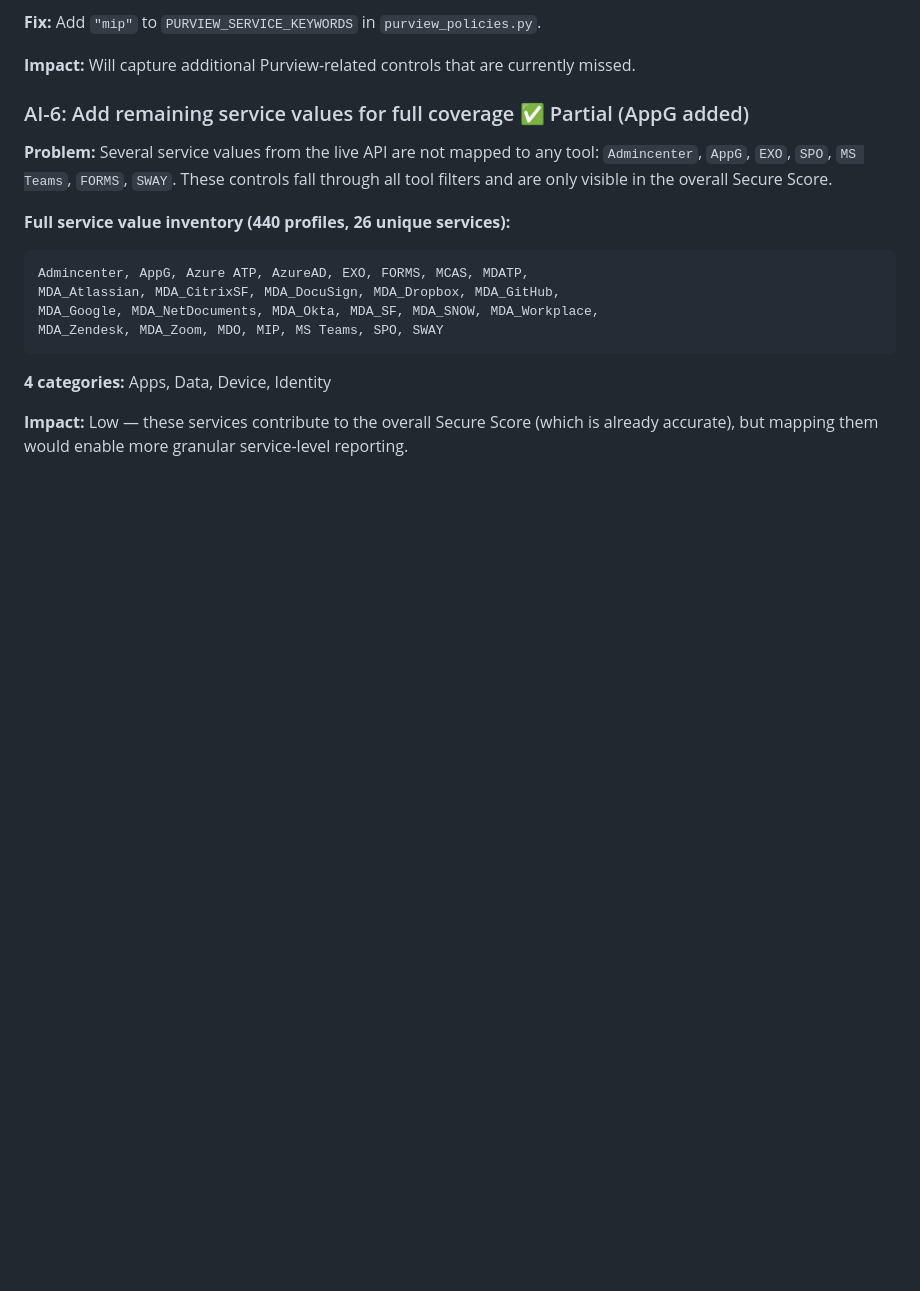
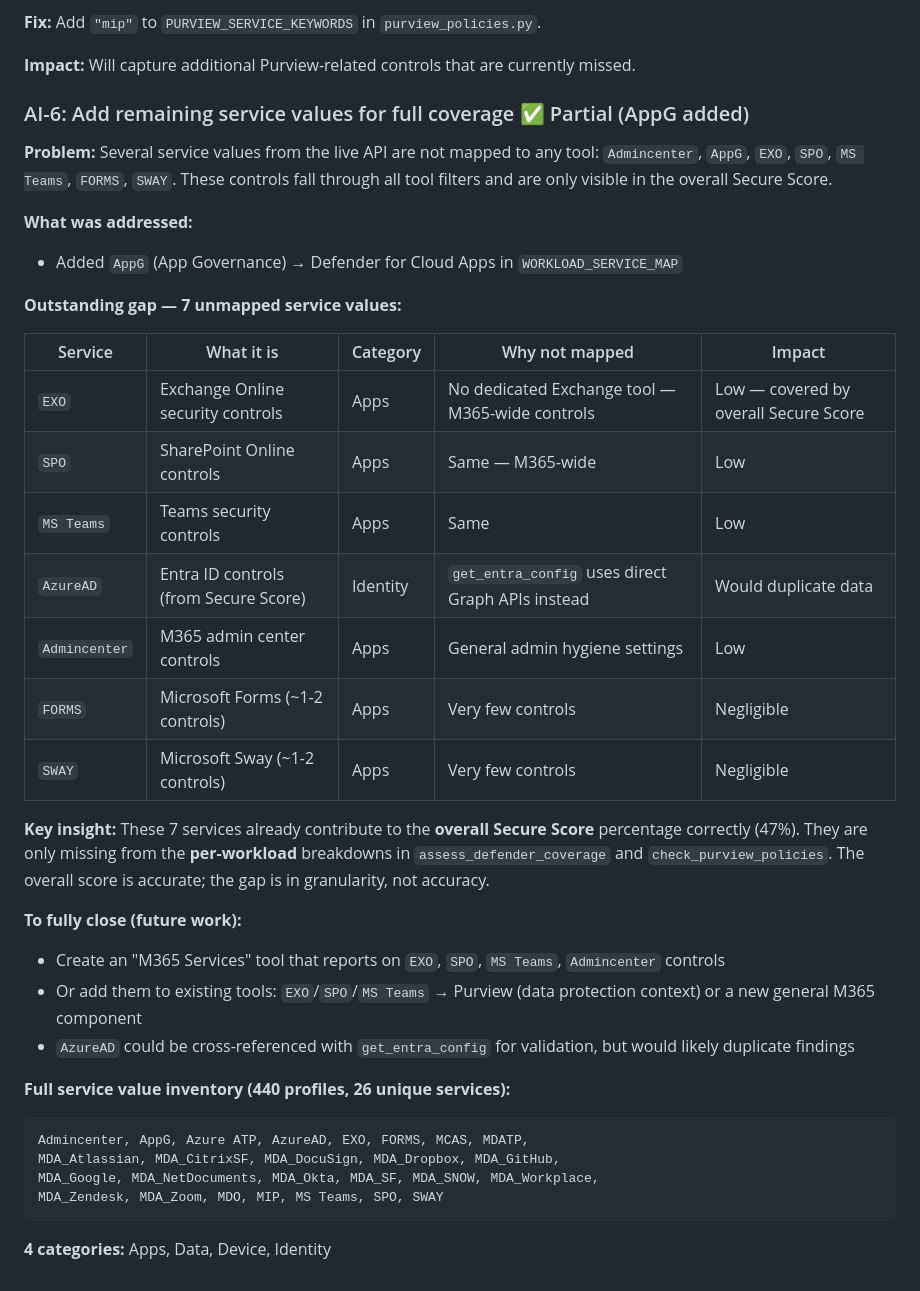
Before and after one commit to 9owlsboston/posture-iq, a Markdown page: docs/tools-data-sources.md, the part around one of its changes. Rendered like a GitHub page; blank space fills up the shorter version.

````diff
--- a/docs/tools-data-sources.md
+++ b/docs/tools-data-sources.md
@@ -674,6 +686,28 @@ az ad app permission admin-consent --id $APP_ID
 
 **Problem:** Several service values from the live API are not mapped to any tool: `Admincenter`, `AppG`, `EXO`, `SPO`, `MS Teams`, `FORMS`, `SWAY`. These controls fall through all tool filters and are only visible in the overall Secure Score.
 
+**What was addressed:**
+- Added `AppG` (App Governance) → Defender for Cloud Apps in `WORKLOAD_SERVICE_MAP`
+
+**Outstanding gap — 7 unmapped service values:**
+
+| Service | What it is | Category | Why not mapped | Impact |
+|---|---|---|---|---|
+| `EXO` | Exchange Online security controls | Apps | No dedicated Exchange tool — M365-wide controls | Low — covered by overall Secure Score |
+| `SPO` | SharePoint Online controls | Apps | Same — M365-wide | Low |
+| `MS Teams` | Teams security controls | Apps | Same | Low |
+| `AzureAD` | Entra ID controls (from Secure Score) | Identity | `get_entra_config` uses direct Graph APIs instead | Would duplicate data |
+| `Admincenter` | M365 admin center controls | Apps | General admin hygiene settings | Low |
+| `FORMS` | Microsoft Forms (~1-2 controls) | Apps | Very few controls | Negligible |
+| `SWAY` | Microsoft Sway (~1-2 controls) | Apps | Very few controls | Negligible |
+
+**Key insight:** These 7 services already contribute to the **overall Secure Score** percentage correctly (47%). They are only missing from the **per-workload** breakdowns in `assess_defender_coverage` and `check_purview_policies`. The overall score is accurate; the gap is in granularity, not accuracy.
+
+**To fully close (future work):**
+- Create an "M365 Services" tool that reports on `EXO`, `SPO`, `MS Teams`, `Admincenter` controls
+- Or add them to existing tools: `EXO`/`SPO`/`MS Teams` → Purview (data protection context) or a new general M365 component
+- `AzureAD` could be cross-referenced with `get_entra_config` for validation, but would likely duplicate findings
+
 **Full service value inventory (440 profiles, 26 unique services):**
 ```
 Admincenter, AppG, Azure ATP, AzureAD, EXO, FORMS, MCAS, MDATP,
@@ -683,5 +717,3 @@ MDA_Zendesk, MDA_Zoom, MDO, MIP, MS Teams, SPO, SWAY
 ```
 
 **4 categories:** Apps, Data, Device, Identity
-
-**Impact:** Low — these services contribute to the overall Secure Score (which is already accurate), but mapping them would enable more granular service-level reporting.
````
Also changed, not shown: other parts of docs/tools-data-sources.md (+18 -6 lines).
